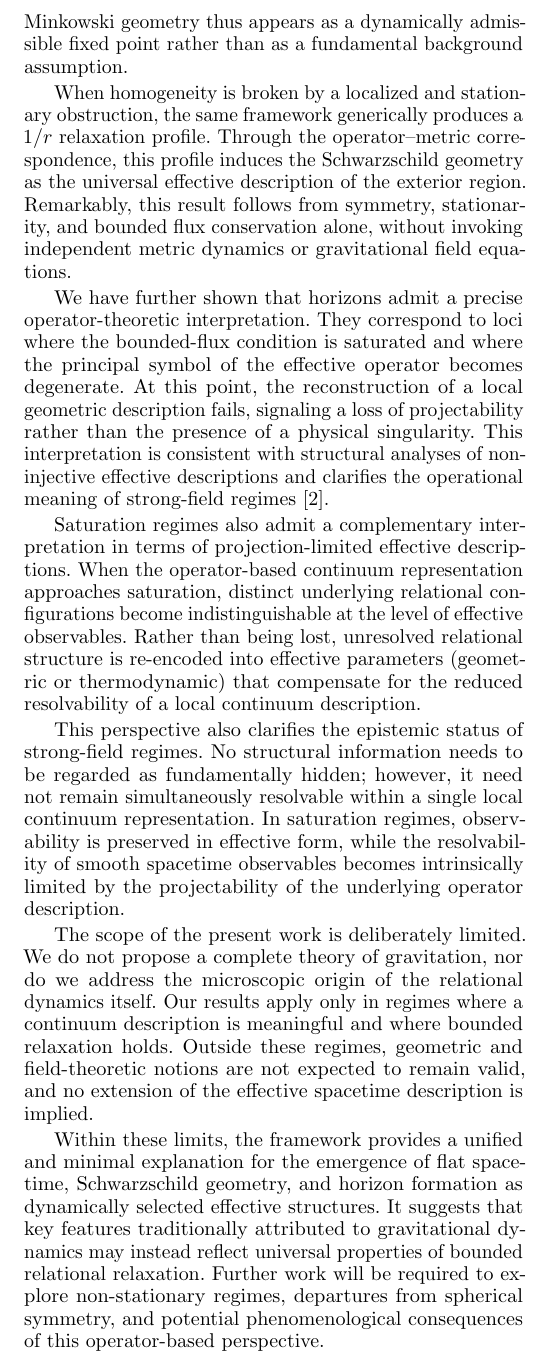
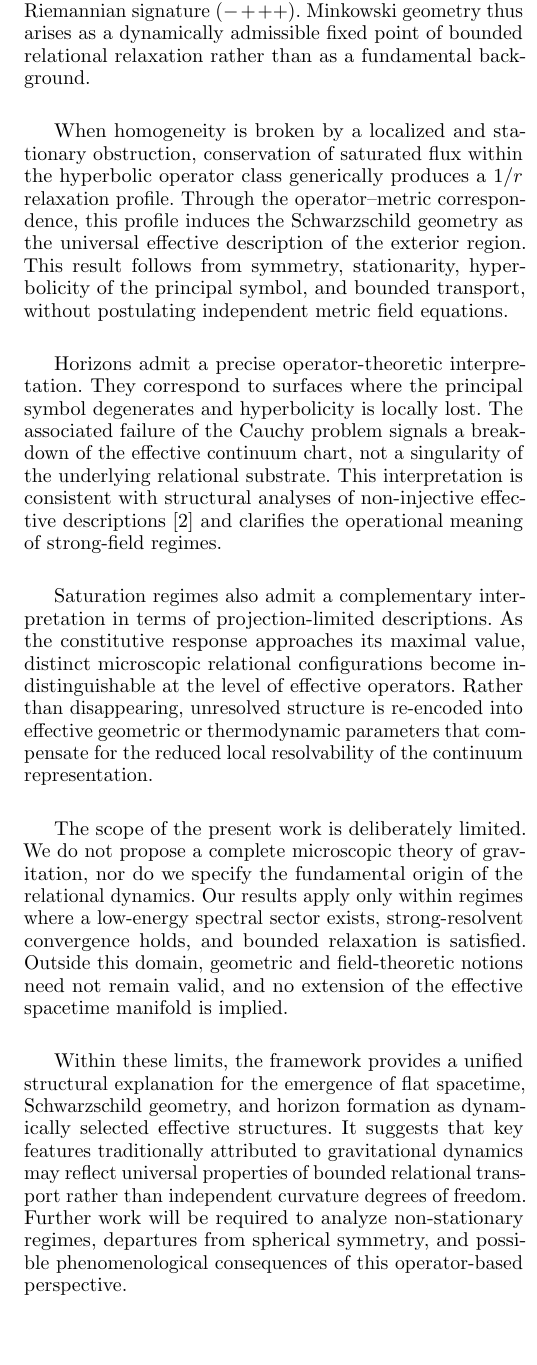
Before and after one commit to Cosmochrony/born-infeld-paper, a LaTeX paper (tex/BornInfeld.tex): part of one column of page 8 of 8, cut so that both start at the same text, the shorter picture padded with empty space. Compiled offline with pdfLaTeX.

Commit message:
Refine discussion of bounded relaxation and spectral constraints; clarify emergence of Born–Infeld action, effective spacetime metrics, and horizon dynamics for precision and cohesiveness.

```diff
--- a/tex/BornInfeld.tex
+++ b/tex/BornInfeld.tex
@@ -882,2 +877,0 @@
-  Minkowski geometry thus appears as a dynamically admissible fixed point rather than as a
-  fundamental background assumption.
@@ -884,52 +885,55 @@
+  and hyperbolicity uniquely select flat spacetime with pseudo-Riemannian
+  signature $(- + + +)$.
+  Minkowski geometry thus arises as a dynamically admissible fixed point of
+  bounded relational relaxation rather than as a fundamental background.
 
-  When homogeneity is broken by a localized and stationary obstruction, the same framework
+  When homogeneity is broken by a localized and stationary obstruction,
+  conservation of saturated flux within the hyperbolic operator class
   generically produces a $1/r$ relaxation profile.
-  Through the operator--metric correspondence, this profile induces the Schwarzschild
-  geometry as the universal effective description of the exterior region.
-  Remarkably, this result follows from symmetry, stationarity, and bounded flux
-  conservation alone, without invoking independent metric dynamics or gravitational field
-  equations.
+  Through the operator--metric correspondence, this profile induces the
+  Schwarzschild geometry as the universal effective description of the exterior
+  region.
+  This result follows from symmetry, stationarity, hyperbolicity of the
+  principal symbol, and bounded transport, without postulating independent
+  metric field equations.
 
-  We have further shown that horizons admit a precise operator-theoretic interpretation.
-  They correspond to loci where the bounded-flux condition is saturated and where the
-  principal symbol of the effective operator becomes degenerate.
-  At this point, the reconstruction of a local geometric description fails, signaling a
-  loss of projectability rather than the presence of a physical singularity.
-  This interpretation is consistent with structural analyses of non-injective effective
-  descriptions and clarifies the operational meaning of strong-field regimes~\cite{Beau2026b}.
+  Horizons admit a precise operator-theoretic interpretation.
+  They correspond to surfaces where the principal symbol degenerates and
+  hyperbolicity is locally lost.
+  The associated failure of the Cauchy problem signals a breakdown of the
+  effective continuum chart, not a singularity of the underlying relational
+  substrate.
+  This interpretation is consistent with structural analyses of non-injective
+  effective descriptions~\cite{Beau2026b} and clarifies the operational meaning
+  of strong-field regimes.
 
   Saturation regimes also admit a complementary interpretation in terms of
-  projection-limited effective descriptions.
-  When the operator-based continuum representation approaches saturation, distinct
-  underlying relational configurations become indistinguishable at the level of
-  effective observables.
-  Rather than being lost, unresolved relational structure is re-encoded into effective
-  parameters (geometric or thermodynamic) that compensate for the reduced resolvability
-  of a local continuum description.
-
-  This perspective also clarifies the epistemic status of strong-field regimes.
-  No structural information needs to be regarded as fundamentally hidden; however, it
-  need not remain simultaneously resolvable within a single local continuum
-  representation.
-  In saturation regimes, observability is preserved in effective form, while the
-  resolvability of smooth spacetime observables becomes intrinsically limited by the
-  projectability of the underlying operator description.
+  projection-limited descriptions.
+  As the constitutive response approaches its maximal value, distinct
+  microscopic relational configurations become indistinguishable at the level
+  of effective operators.
+  Rather than disappearing, unresolved structure is re-encoded into effective
+  geometric or thermodynamic parameters that compensate for the reduced
+  local resolvability of the continuum representation.
 
   The scope of the present work is deliberately limited.
-  We do not propose a complete theory of gravitation, nor do we address the microscopic
-  origin of the relational dynamics itself.
-  Our results apply only in regimes where a continuum description is meaningful and where
-  bounded relaxation holds.
-  Outside these regimes, geometric and field-theoretic notions are not expected to remain
-  valid, and no extension of the effective spacetime description is implied.
+  We do not propose a complete microscopic theory of gravitation, nor do we
+  specify the fundamental origin of the relational dynamics.
+  Our results apply only within regimes where a low-energy spectral sector
+  exists, strong-resolvent convergence holds, and bounded relaxation is
+  satisfied.
+  Outside this domain, geometric and field-theoretic notions need not remain
+  valid, and no extension of the effective spacetime manifold is implied.
 
-  Within these limits, the framework provides a unified and minimal explanation for the
-  emergence of flat spacetime, Schwarzschild geometry, and horizon formation as dynamically
-  selected effective structures.
-  It suggests that key features traditionally attributed to gravitational dynamics may
-  instead reflect universal properties of bounded relational relaxation.
-  Further work will be required to explore non-stationary regimes, departures from spherical
-  symmetry, and potential phenomenological consequences of this operator-based perspective.
+  Within these limits, the framework provides a unified structural explanation
+  for the emergence of flat spacetime, Schwarzschild geometry, and horizon
+  formation as dynamically selected effective structures.
+  It suggests that key features traditionally attributed to gravitational
+  dynamics may reflect universal properties of bounded relational transport
+  rather than independent curvature degrees of freedom.
+  Further work will be required to analyze non-stationary regimes,
+  departures from spherical symmetry, and possible phenomenological
+  consequences of this operator-based perspective.
 
   \section*{Declaration of generative AI and AI-assisted technologies in the manuscript preparation process}
   During the preparation of this work, the author used generative AI tools
```
Also changed, not shown: pdf/BornInfeld.pdf, tex/BornInfeld.tex (43 more changed lines).
